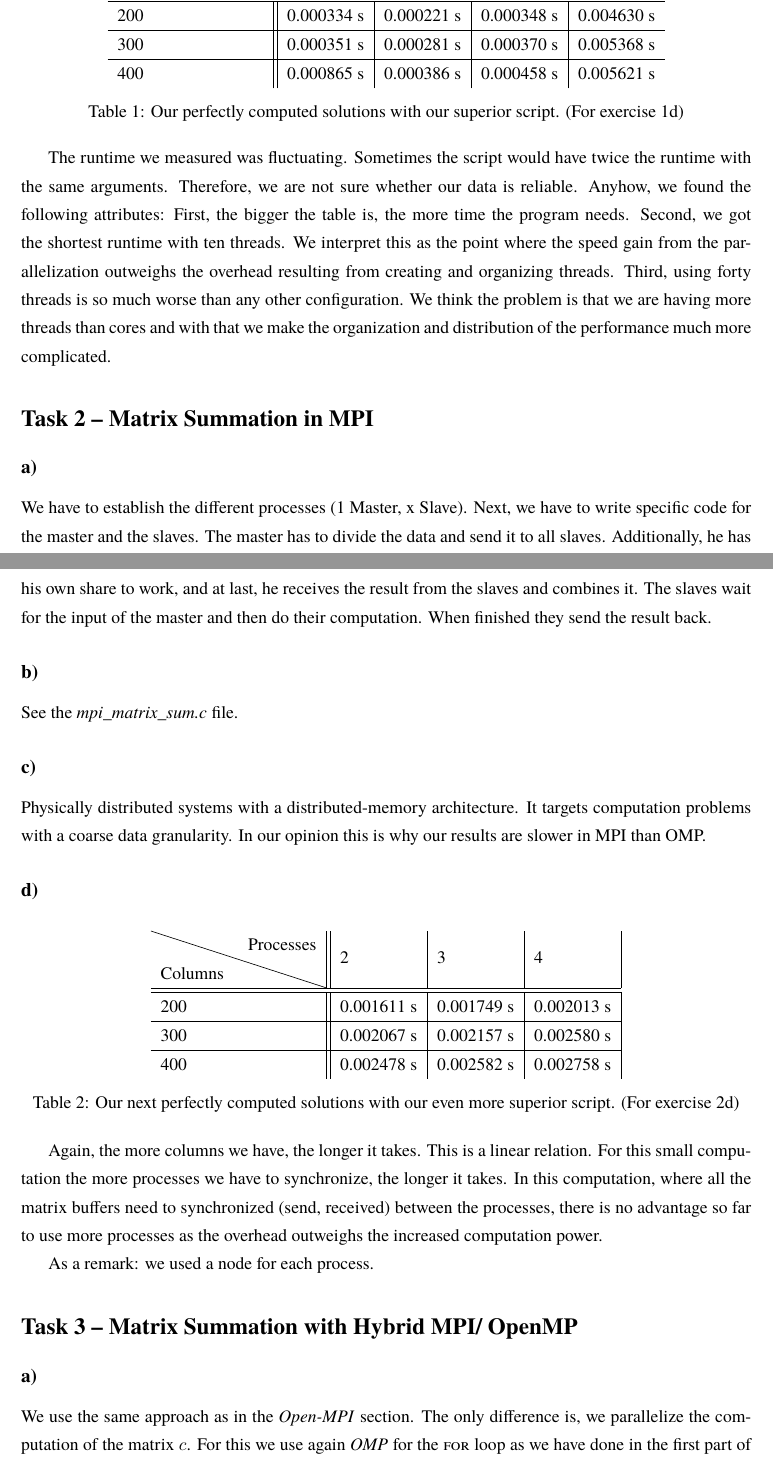
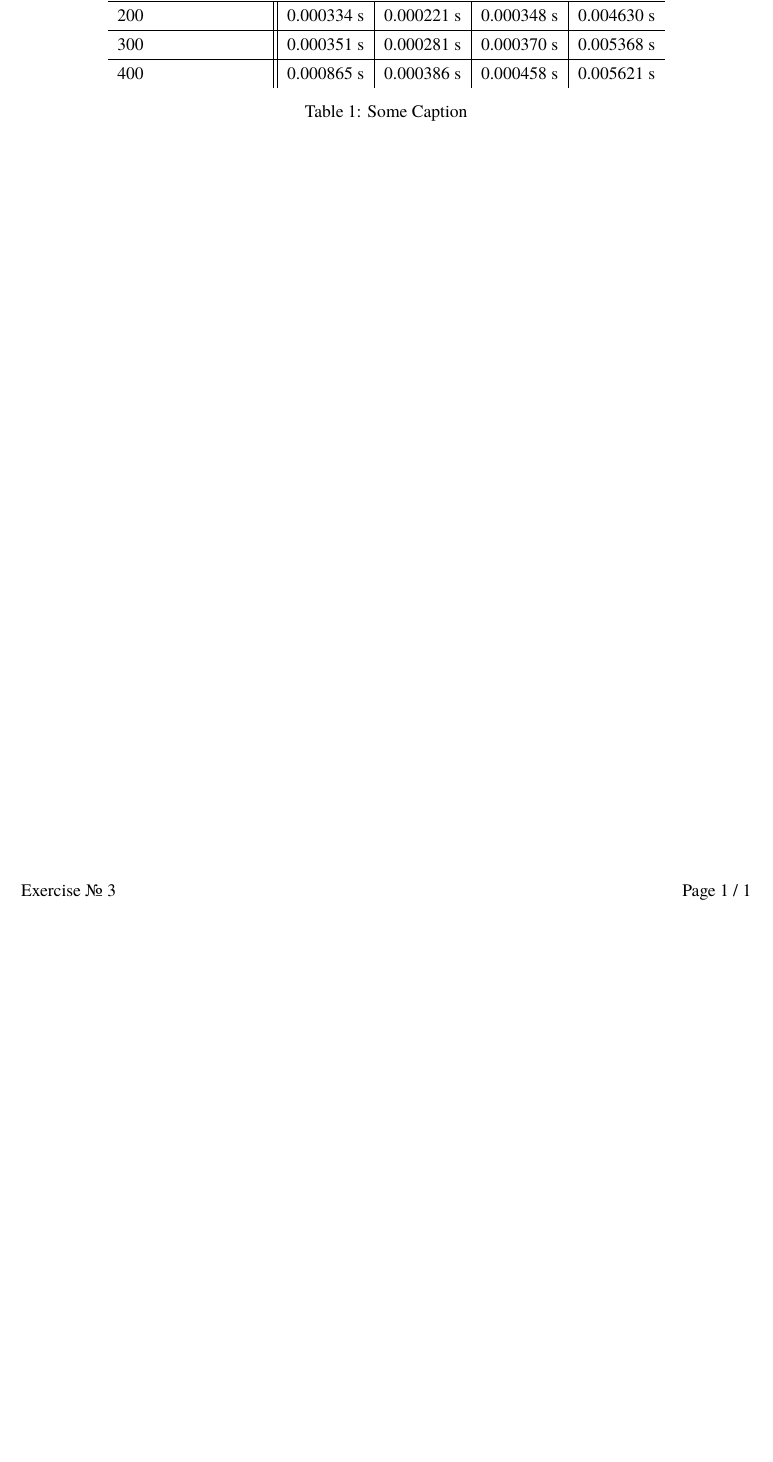
Before and after one commit to marvinbuff/LatexTemplate, a LaTeX problem sheet (ExerciseSheet/exercise2.tex): two parts of pages 1 and 2 of 3 before the commit and part of the page after it, the two joined at a grey line, cut so that both start at the same text, the shorter picture padded with empty space. Compiled offline with pdfLaTeX.

Commit message:
modified tex to make it general

```diff
--- a/ExerciseSheet/exercise2.tex
+++ b/ExerciseSheet/exercise2.tex
@@ -119,34 +91,4 @@ The threads and the arrays are in the shared memory. The threads work on the sam
 \end{tabular}
-\caption{Our perfectly computed solutions with our superior script. (For exercise 1d)}
+\caption{Some Caption}
 \end{table}
 
-The runtime we measured was fluctuating. Sometimes the script would have twice the runtime with the same arguments. Therefore, we are not sure whether our data is reliable. Anyhow, we found the following attributes: First, the bigger the table is, the more time the program needs. Second, we got the shortest runtime with ten threads. We interpret this as the point where the speed gain from the parallelization outweighs the overhead resulting from creating and organizing threads. Third, using forty threads is so much worse than any other configuration. We think the problem is that we are having more threads than cores and with that we make the organization and distribution of the performance much more complicated.
-
-\section*{Task 2 -- Matrix Summation in MPI}
-\subsection*{a)}
-We have to establish the different processes (1 Master, x Slave). Next, we have to write specific code for the master and the slaves. The master has to divide the data and send it to all slaves. Additionally, he has his own share to work, and at last, he receives the result from the slaves and combines it. The slaves wait for the input of the master and then do their computation. When finished they send the result back.
-
-\subsection*{b)}
-See the \emph{mpi\_matrix\_sum.c} file.
-
-\subsection*{c)}
-Physically distributed systems with a distributed-memory architecture. It targets computation problems with a coarse data granularity. In our opinion this is why our results are slower in MPI than OMP.
-
-\subsection*{d)}
-\begin{table}[h!]
-\centering
-\begin{tabular}{l||l|l|l|l}
-\diagbox{Columns}{Processes} & 2        & 3       & 4        \\ \hline \hline
-200  & 0.001611 s & 0.001749 s & 0.002013 s  \\ \hline
-300  & 0.002067 s & 0.002157 s & 0.002580 s  \\ \hline
-400  & 0.002478 s & 0.002582 s & 0.002758 s
-\end{tabular}
-\caption{Our next perfectly computed solutions with our even more superior script. (For exercise 2d)}
-\end{table}
-Again, the more columns we have, the longer it takes. This is a linear relation. For this small computation the more processes we have to synchronize, the longer it takes. In this computation, where all the matrix buffers need to synchronized (send, received) between the processes, there is no advantage so far to use more processes as the overhead outweighs the increased computation power.
-
-As a remark: we used a node for each process.
-
-\section*{Task 3 -- Matrix Summation with Hybrid MPI/ OpenMP}
-\subsection*{a)}
-We use the same approach as in the \emph{Open-MPI} section. The only difference is, we parallelize the computation of the matrix $c$. For this we use again \emph{OMP} for the \textsc{for} loop as we have done in the first part of this exercise.
```
Also changed, not shown: ExerciseSheet/exercise2.tex (69 more changed lines).
